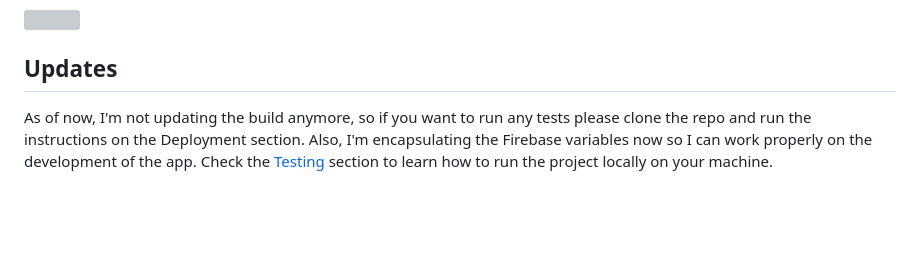
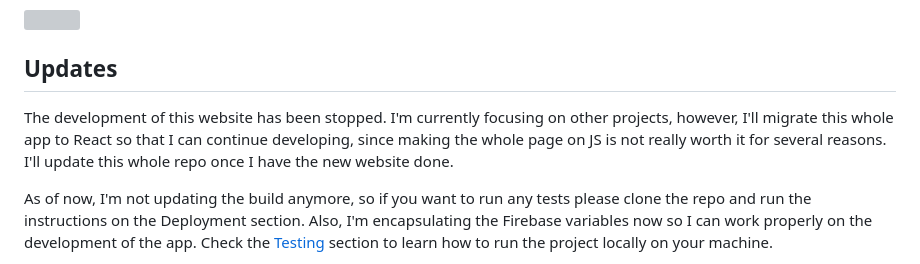
Before and after one commit to kagunecode/todo-page, a Markdown page: README.md, the part around the change. Rendered like a GitHub page; blank space fills up the shorter version; grey boxes are pictures that could not be loaded.

```diff
--- a/README.md
+++ b/README.md
@@ -15,6 +15,8 @@ The page supports both light and dark mode. This website is still under developm
 ![](https://cdn.discordapp.com/attachments/1150521661825744996/1168988716275081287/Screenshot_2023-10-31_140309.png)
 
 ## Updates
+
+The development of this website has been stopped. I'm currently focusing on other projects, however, I'll migrate this whole app to React so that I can continue developing, since making the whole page on JS is not really worth it for several reasons. I'll update this whole repo once I have the new website done.
 
 As of now, I'm not updating the build anymore, so if you want to run any tests please clone the repo and run the instructions on the Deployment section. Also, I'm encapsulating the Firebase variables now so I can work properly on the development of the app. Check the [Testing](#testing) section to learn how to run the project locally on your machine.
 
```
